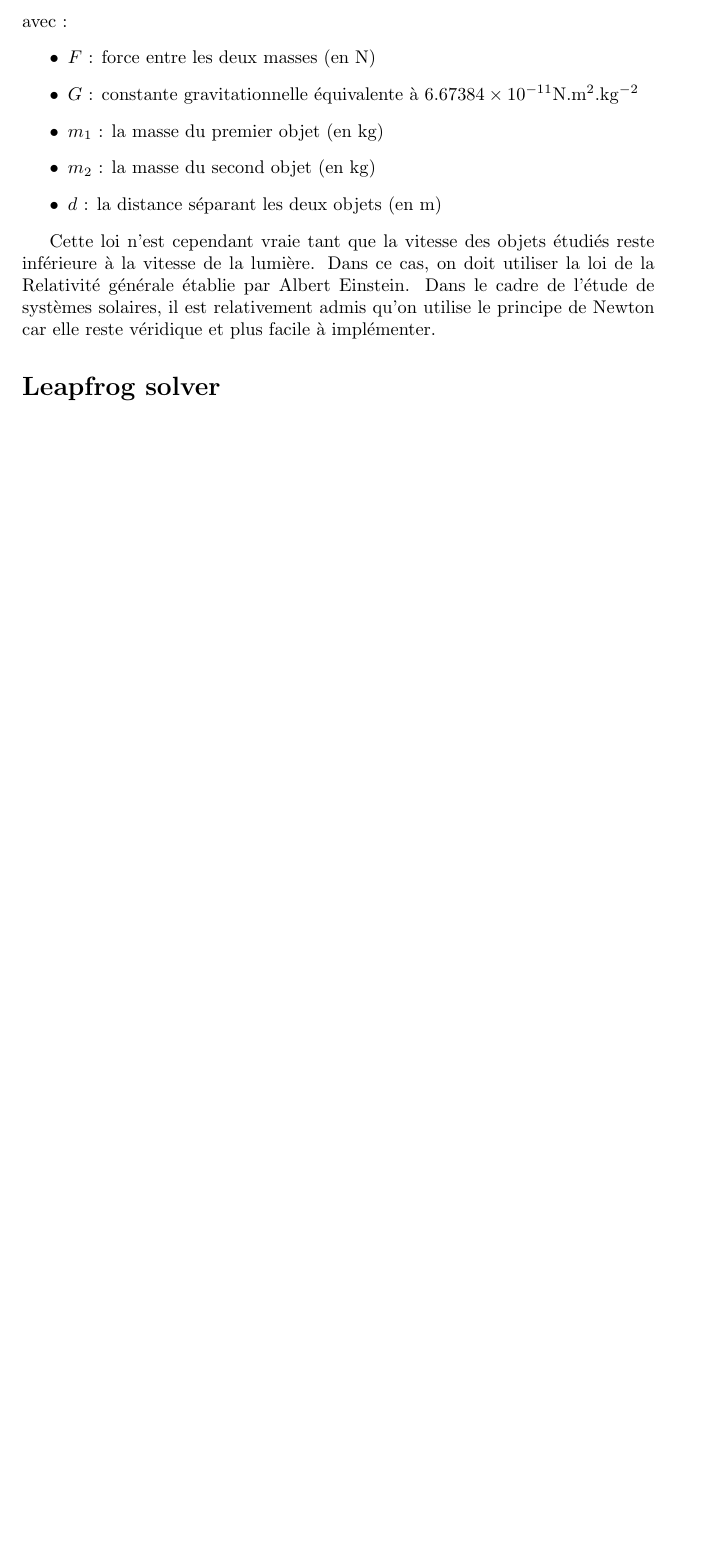
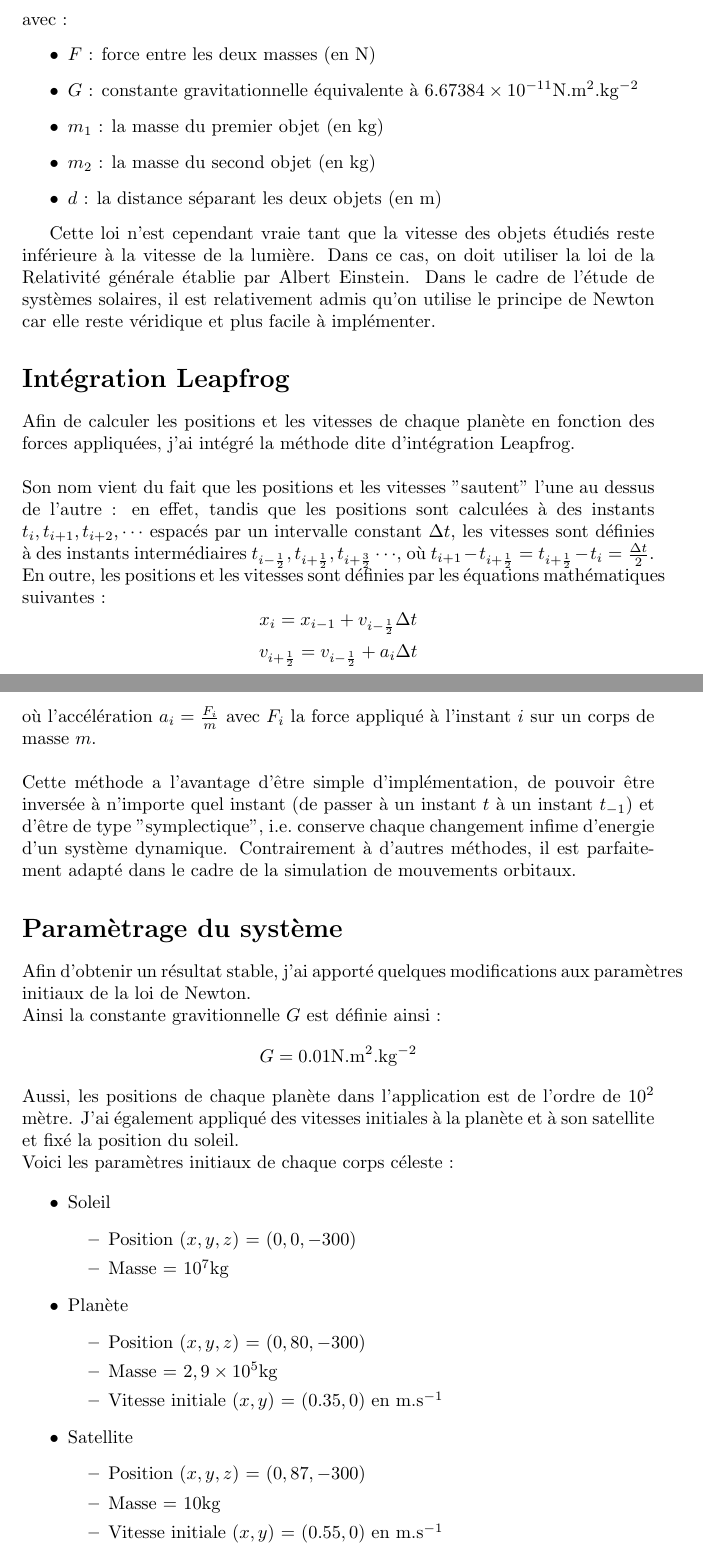
Before and after one commit to Mahoimi/NbodySim, a LaTeX paper (doc/Rapport.tex): part of page 2 of 2 before the commit and two parts of pages 2 and 3 of 3 after it, the two joined at a grey line, cut so that both start at the same text, the shorter picture padded with empty space. Compiled offline with pdfLaTeX.

Commit message:
Report done

```diff
--- a/doc/Rapport.tex
+++ b/doc/Rapport.tex
@@ -58,6 +58,44 @@ avec :
 Cette loi n'est cependant vraie tant que la vitesse des objets étudiés reste inférieure à la vitesse de la lumière. Dans ce cas, on doit utiliser la loi de la Relativité générale établie par Albert Einstein.
 Dans le cadre de l'étude de systèmes solaires, il est relativement admis qu'on utilise le principe de Newton car elle reste véridique et plus facile à implémenter.
 
-\section*{Leapfrog solver}
+\section*{Intégration Leapfrog}
+
+Afin de calculer les positions et les vitesses de chaque planète en fonction des forces appliquées, j'ai intégré la méthode dite d'intégration Leapfrog.\\\\
+Son nom vient du fait que les positions et les vitesses "sautent" l'une au dessus de l'autre : en effet, tandis que les positions sont calculées à des instants $t_i, t_{i+1}, t_{i+2}, \cdots$ espacés par un intervalle constant $\Delta t$, les vitesses sont définies à des instants intermédiaires $t_{i-\frac{1}{2}}, t_{i+\frac{1}{2}}, t_{i+\frac{3}{2}} \cdots$, où $t_{i+1} - t_{i+\frac{1}{2}} = t_{i+\frac{1}{2}} - t_i = \frac{\Delta t}{2}$.\\
+En outre, les positions et les vitesses sont définies par les équations mathématiques suivantes :
+\[ x_{i}  = x_{i-1} + v_{i-\frac{1}{2}}\Delta t\]
+\[ v_{i+\frac{1}{2}}  = v_{i-\frac{1}{2}} + a_{i}\Delta t\]
+où l'accélération $a_{i} = \frac{F_{i}}{m}$ avec $F_{i}$ la force appliqué à l'instant $i$ sur un corps de masse $m$.
+\\\\
+Cette méthode a l'avantage d'être simple d'implémentation, de pouvoir être inversée à n'importe quel instant (de passer à un instant $t$ à un instant $t_{-1}$) et d'être de type "symplectique", i.e.\ conserve chaque changement infime d'energie d'un système dynamique. Contrairement à d'autres méthodes, il est parfaitement adapté dans le cadre de la simulation de mouvements orbitaux.
+
+\section*{Paramètrage du système}
+
+Afin d'obtenir un résultat stable, j'ai apporté quelques modifications aux paramètres initiaux de la loi de Newton.\\
+Ainsi la constante gravitionnelle $G$ est définie ainsi :
+\[ G = 0.01 \mathrm{N.m^2.kg^{-2}}\]
+Aussi, les positions de chaque planète dans l'application est de l'ordre de $10^2$ mètre.
+J'ai également appliqué des vitesses initiales à la planète et à son satellite et fixé la position du soleil.\\
+Voici les paramètres initiaux de chaque corps céleste :
+
+\begin{itemize}
+\item Soleil
+\begin{itemize}
+\item Position $(x,y,z)$ = $(0,0,-300)$
+\item Masse = $10^7 \mathrm{kg}$
+\end{itemize}
+\item Planète
+\begin{itemize}
+\item Position $(x,y,z)$ = $(0,80,-300)$
+\item Masse = $2,9\times10^5 \mathrm{kg}$
+\item Vitesse initiale $(x,y)$ = $(0.35,0)$ en $\mathrm{m.s^{-1}}$
+\end{itemize}
+\item Satellite
+\begin{itemize}
+\item Position $(x,y,z)$ = $(0,87,-300)$
+\item Masse = $10 \mathrm{kg}$
+\item Vitesse initiale $(x,y)$ = $(0.55,0)$ en $\mathrm{m.s^{-1}}$
+\end{itemize}
+\end{itemize}
 
 \end{document}
```
Also changed, not shown: doc/Rapport.pdf, doc/Rapport.tex (2 more changed lines), 2 other files.
